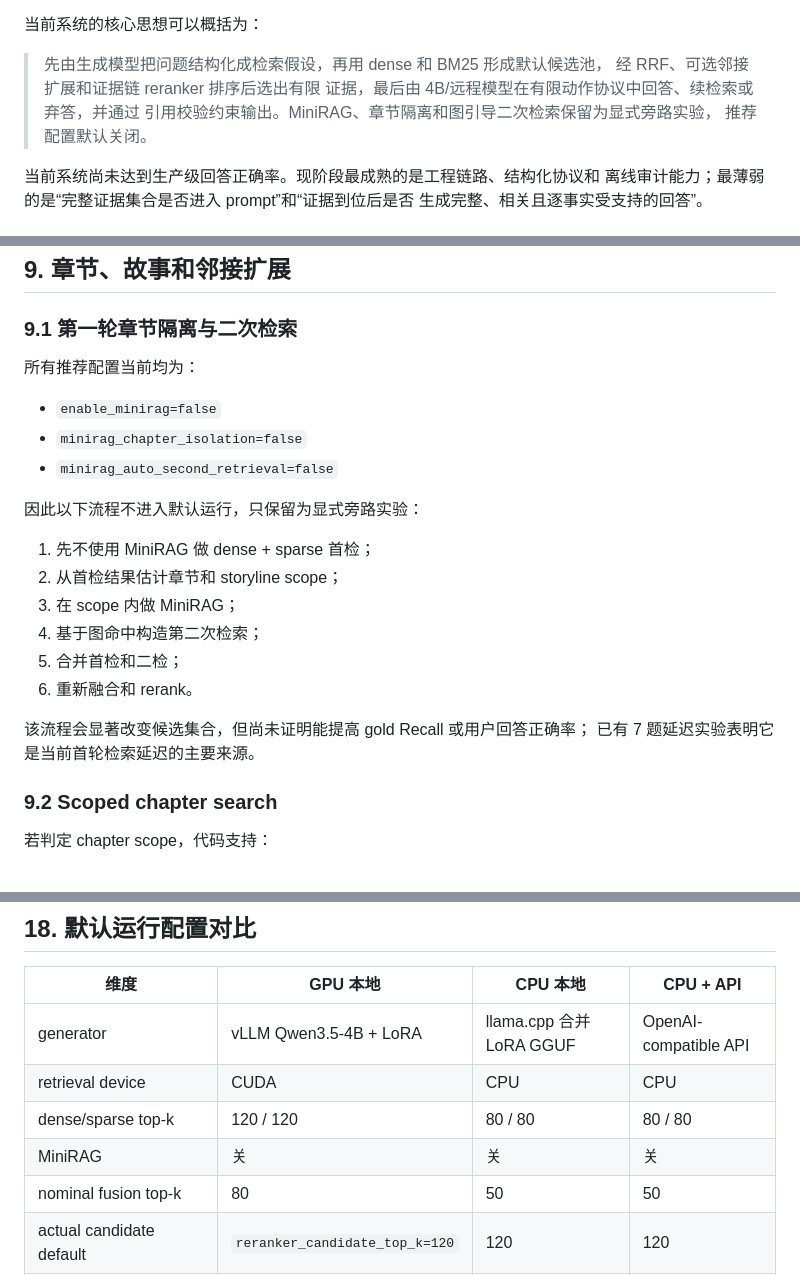
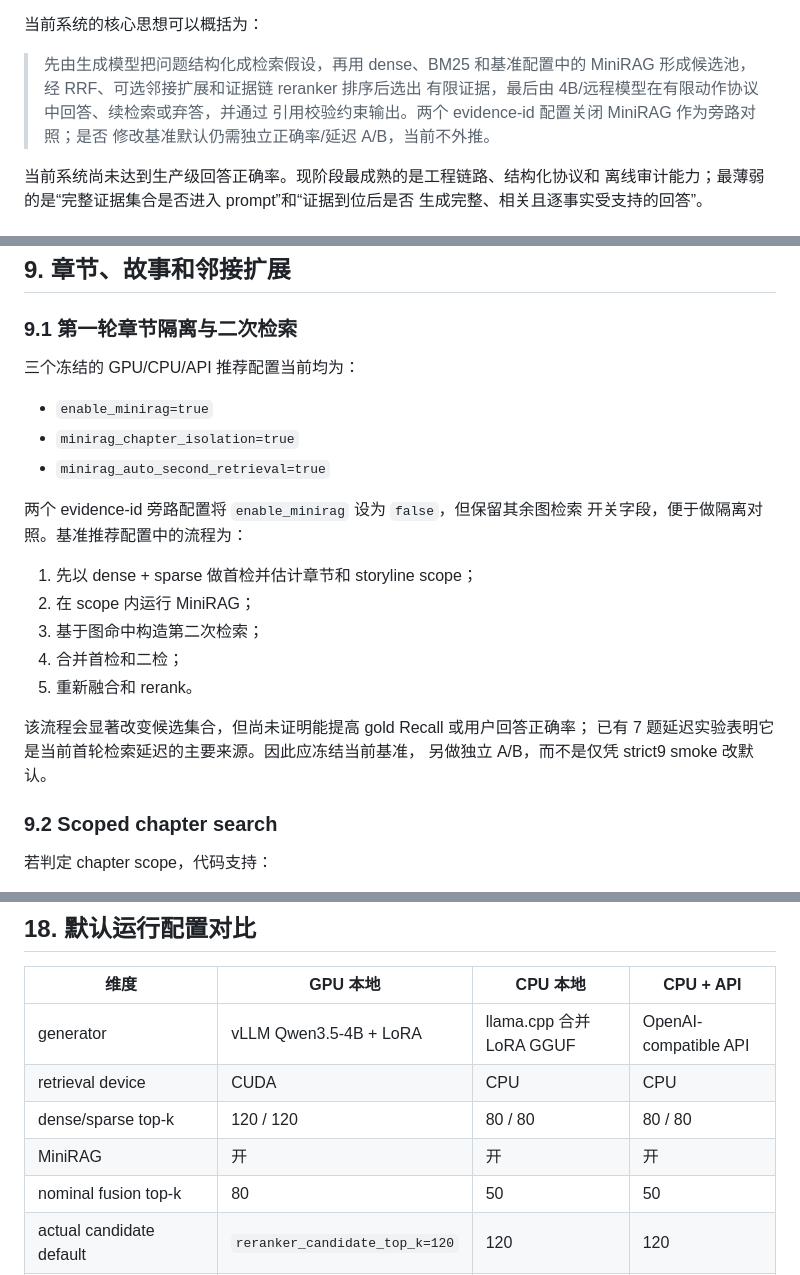
Before and after one commit to MapleRhythm/ASA-ArknightStoryAgent, a Markdown page: docs/PROJECT_ARCHITECTURE_METHODS_RESULTS_20260907.md, 3 parts joined by grey strips. GitHub-like rendering.

Commit message:
align project summary with frozen runtime baseline

```diff
--- a/docs/PROJECT_ARCHITECTURE_METHODS_RESULTS_20260907.md
+++ b/docs/PROJECT_ARCHITECTURE_METHODS_RESULTS_20260907.md
@@ -61,11 +61,11 @@ ASA，即 ArknightStoryAgent，是一个面向《明日方舟》剧情问答的
 
 当前系统的核心思想可以概括为：
 
-> 先由生成模型把问题结构化成检索假设，再用 dense 和 BM25 形成默认候选池，
-> 经 RRF、可选邻接扩展和证据链 reranker 排序后选出有限
-> 证据，最后由 4B/远程模型在有限动作协议中回答、续检索或弃答，并通过
-> 引用校验约束输出。MiniRAG、章节隔离和图引导二次检索保留为显式旁路实验，
-> 推荐配置默认关闭。
+> 先由生成模型把问题结构化成检索假设，再用 dense、BM25 和基准配置中的
+> MiniRAG 形成候选池，经 RRF、可选邻接扩展和证据链 reranker 排序后选出
+> 有限证据，最后由 4B/远程模型在有限动作协议中回答、续检索或弃答，并通过
+> 引用校验约束输出。两个 evidence-id 配置关闭 MiniRAG 作为旁路对照；是否
+> 修改基准默认仍需独立正确率/延迟 A/B，当前不外推。
 
 当前系统尚未达到生产级回答正确率。现阶段最成熟的是工程链路、结构化协议和
 离线审计能力；最薄弱的是“完整证据集合是否进入 prompt”和“证据到位后是否
@@ -481,23 +481,24 @@ dense 120 + sparse 120 → fusion 80 → rerank 32
 
 ### 9.1 第一轮章节隔离与二次检索
 
-所有推荐配置当前均为：
-
-- `enable_minirag=false`
-- `minirag_chapter_isolation=false`
-- `minirag_auto_second_retrieval=false`
-
-因此以下流程不进入默认运行，只保留为显式旁路实验：
-
-1. 先不使用 MiniRAG 做 dense + sparse 首检；
-2. 从首检结果估计章节和 storyline scope；
-3. 在 scope 内做 MiniRAG；
-4. 基于图命中构造第二次检索；
-5. 合并首检和二检；
-6. 重新融合和 rerank。
+三个冻结的 GPU/CPU/API 推荐配置当前均为：
+
+- `enable_minirag=true`
+- `minirag_chapter_isolation=true`
+- `minirag_auto_second_retrieval=true`
+
+两个 evidence-id 旁路配置将 `enable_minirag` 设为 `false`，但保留其余图检索
+开关字段，便于做隔离对照。基准推荐配置中的流程为：
+
+1. 先以 dense + sparse 做首检并估计章节和 storyline scope；
+2. 在 scope 内运行 MiniRAG；
+3. 基于图命中构造第二次检索；
+4. 合并首检和二检；
+5. 重新融合和 rerank。
 
 该流程会显著改变候选集合，但尚未证明能提高 gold Recall 或用户回答正确率；
-已有 7 题延迟实验表明它是当前首轮检索延迟的主要来源。
+已有 7 题延迟实验表明它是当前首轮检索延迟的主要来源。因此应冻结当前基准，
+另做独立 A/B，而不是仅凭 strict9 smoke 改默认。
 
 ### 9.2 Scoped chapter search
 
@@ -906,7 +907,7 @@ Web UI 是本地调试和演示界面，不是多租户生产服务。当前没
 | generator | vLLM Qwen3.5-4B + LoRA | llama.cpp 合并 LoRA GGUF | OpenAI-compatible API |
 | retrieval device | CUDA | CPU | CPU |
 | dense/sparse top-k | 120 / 120 | 80 / 80 | 80 / 80 |
-| MiniRAG | 关 | 关 | 关 |
+| MiniRAG | 开 | 开 | 开 |
 | nominal fusion top-k | 80 | 50 | 50 |
 | actual candidate default | `reranker_candidate_top_k=120` | 120 | 120 |
 | reranker | 开，top-32 | 关，截到 20 | 关，截到 20 |
```
